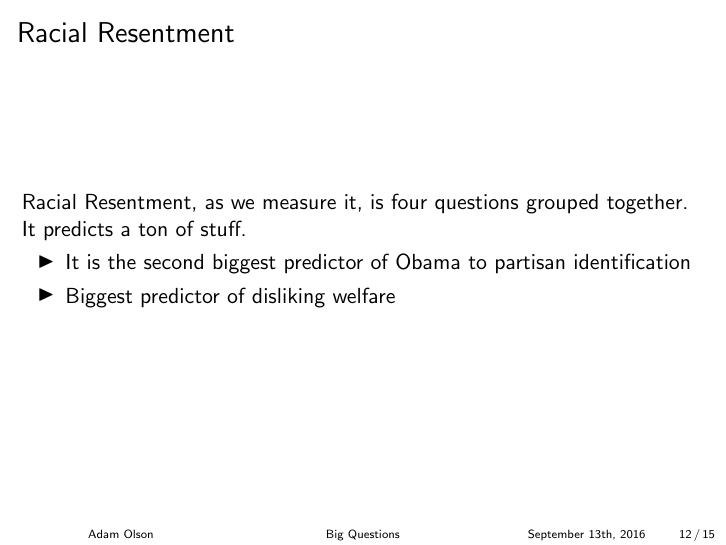
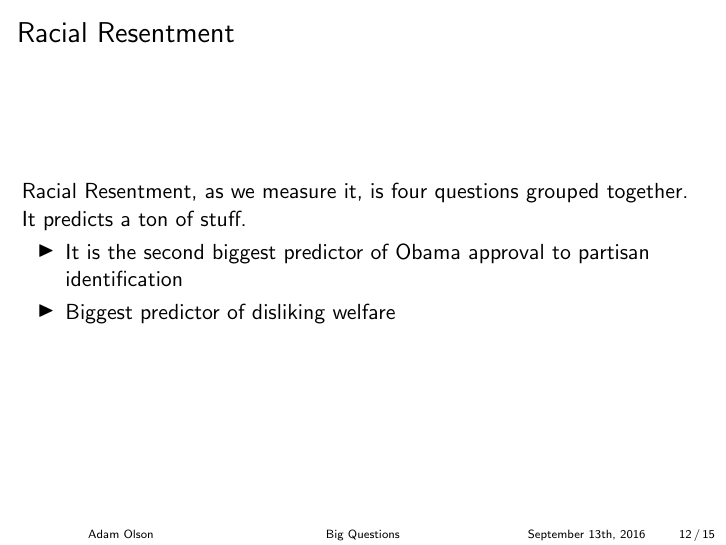
Before and after one commit to AdamOlsonMN/BigQuestionsTalk, LaTeX slides (Big Questions.tex): page 12 of 17. Compiled offline with pdfLaTeX.

Commit message:
one quick typo

```diff
--- a/Big Questions.tex
+++ b/Big Questions.tex
@@ -133,7 +133,7 @@ Political Science has mostly focused on three individual level predictors of Tru
 \begin{frame}{Racial Resentment}
 Racial Resentment, as we measure it, is four questions grouped together. It predicts a ton of stuff.
 \begin{itemize}
-\item It is the second biggest predictor of Obama to partisan identification
+\item It is the second biggest predictor of Obama approval to partisan identification
 \item Biggest predictor of disliking welfare
 \end{itemize}
 \end{frame}
```
Also changed, not shown: Big Questions.pdf, 2 other files.
